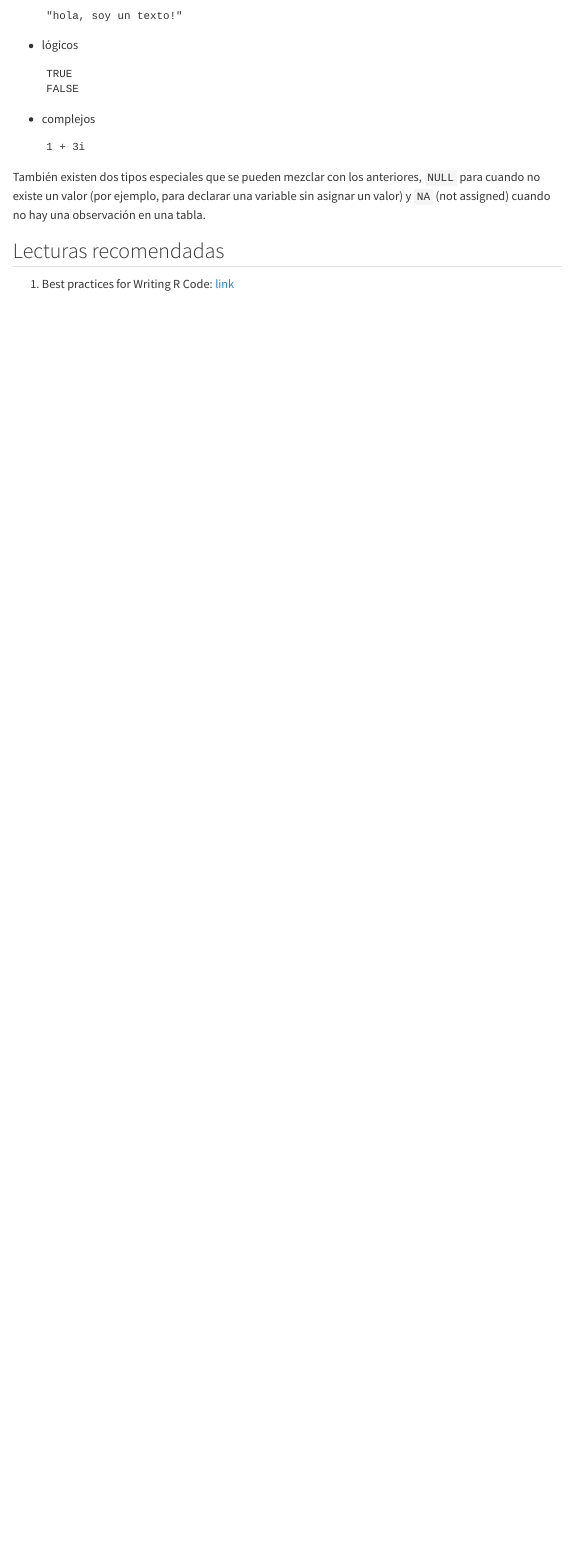
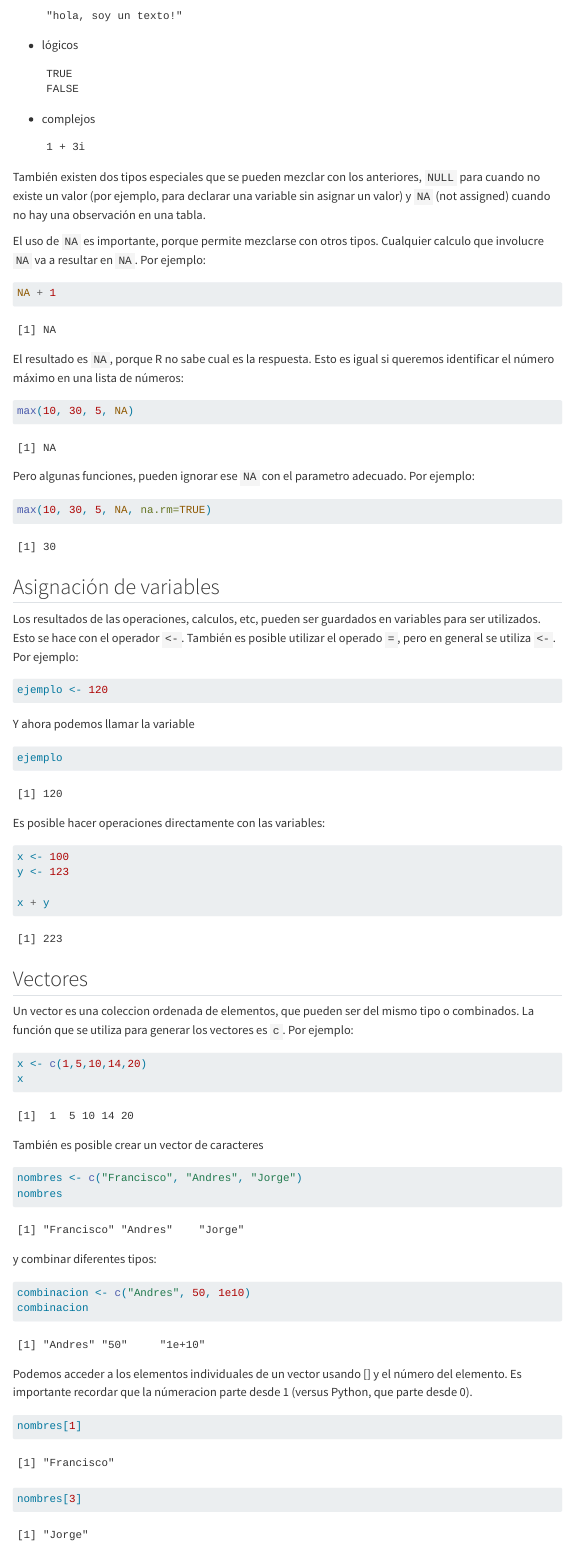
Before and after one commit to microbialds/2022-DataR, a Quarto document (clases/01-intro.qmd): the page in a window 1100 px wide, from 900 px down. Rendered offline with R 4.5, knitr and Pandoc in place of Quarto, with nearby package versions; menus at the side of the page are left out.

Commit message:
update intro class

````diff
--- a/clases/01-intro.qmd
+++ b/clases/01-intro.qmd
@@ -38,17 +34,82 @@ En R encontramos 4 tipos de datos atómicos con los cuales podemos crear vectore
-    "hola, soy un texto!"
-    ```
-- lógicos
+-   caracteres
 
-    ```
-    TRUE
-    FALSE
-    ```
-- complejos
+        "hola, soy un texto!"
 
-    ```
-    1 + 3i
-    ```
+-   lógicos
+
+        TRUE
+        FALSE
+
+-   complejos
+
+        1 + 3i
 
 También existen dos tipos especiales que se pueden mezclar con los anteriores, `NULL` para cuando no existe un valor (por ejemplo, para declarar una variable sin asignar un valor) y `NA` (not assigned) cuando no hay una observación en una tabla.
 
+El uso de `NA` es importante, porque permite mezclarse con otros tipos. Cualquier calculo que involucre `NA` va a resultar en `NA`. Por ejemplo:
 
+```{r}
+NA + 1
+```
+
+El resultado es `NA`, porque R no sabe cual es la respuesta. Esto es igual si queremos identificar el número máximo en una lista de números:
+
+```{r}
+max(10, 30, 5, NA)
+```
+
+Pero algunas funciones, pueden ignorar ese `NA` con el parametro adecuado. Por ejemplo:
+
+```{r}
+max(10, 30, 5, NA, na.rm=TRUE)
+```
+## Asignación de variables
+
+Los resultados de las operaciones, calculos, etc, pueden ser guardados en variables para ser utilizados. Esto se hace con el operador `<-`. También es posible utilizar el operado `=`, pero en general se utiliza `<-`. Por ejemplo:
+
+```{r}
+ejemplo <- 120
+```
+
+Y ahora podemos llamar la variable
+
+```{r}
+ejemplo
+```
+
+Es posible hacer operaciones directamente con las variables:
+
+```{r}
+x <- 100
+y <- 123
+
+x + y
+```
+
+## Vectores
+
+Un vector es una coleccion ordenada de elementos, que pueden ser del mismo tipo o combinados. La función que se utiliza para generar los vectores es `c`. Por ejemplo:
+
+```{r}
+x <- c(1,5,10,14,20)
+x
+```
+También es posible crear un vector de caracteres
+
+```{r}
+nombres <- c("Francisco", "Andres", "Jorge")
+nombres
+```
+
+y combinar diferentes tipos:
+
+```{r}
+combinacion <- c("Andres", 50, 1e10)
+combinacion
+```
+
+Podemos acceder a los elementos individuales de un vector usando [] y el número del elemento. Es importante recordar que la númeracion parte desde 1 (versus Python, que parte desde 0).
+
+```{r}
+nombres[1]
+nombres[3]
````
Also changed, not shown: clases/01-intro.qmd (35 more changed lines), 1 other file.
